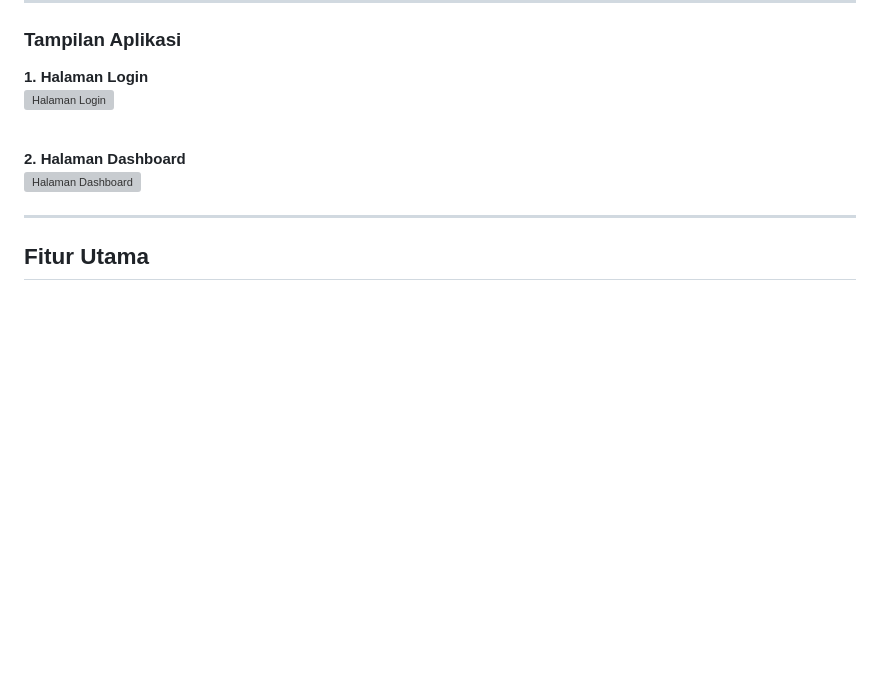
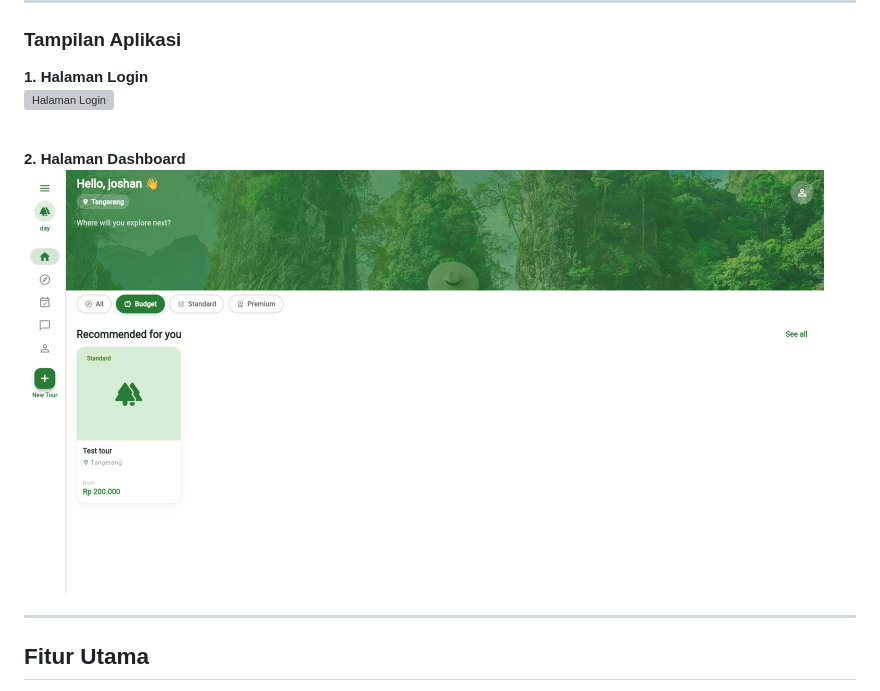
Before and after one commit to jonathanisaacliadi-ops/DayTourity, a Markdown page: README.md, the part around one of its changes. Rendered like a GitHub page; blank space fills up the shorter version; grey boxes are pictures that could not be loaded.

Commit message:
Update image paths in README.md

```diff
--- a/README.md
+++ b/README.md
@@ -14,7 +14,7 @@ Aplikasi ini berkontribusi terhadap **SDG 8 (Decent Work and Economic Growth)**
 <br>
 
 **2. Halaman Dashboard**<br>
-<img src="halaman-home.png" alt="Halaman Dashboard" width="800">
+<img src="assets/halaman-home.png" alt="Halaman Dashboard" width="800">
 
 ---
 
```
Also changed, not shown: other parts of README.md (+1 -1 lines).
